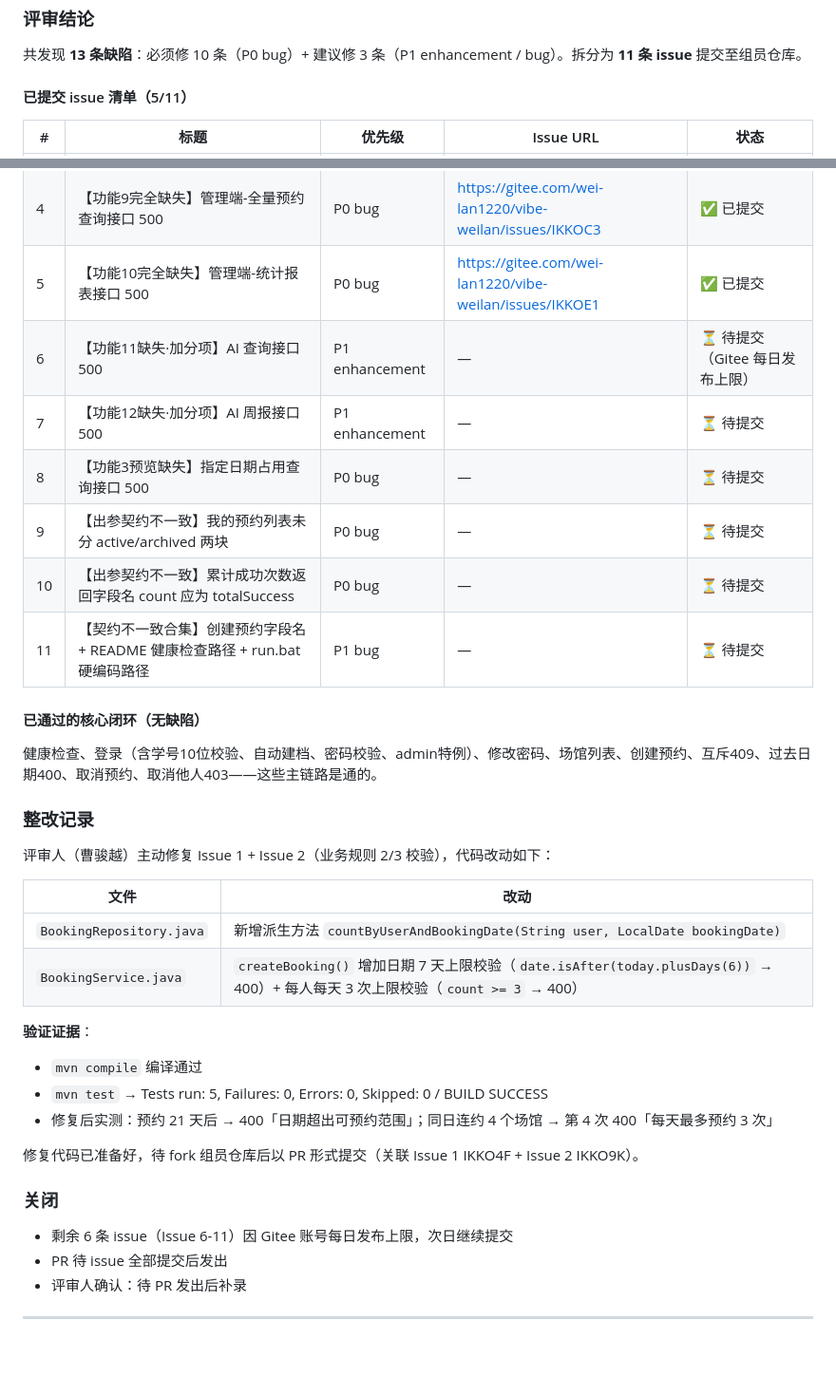
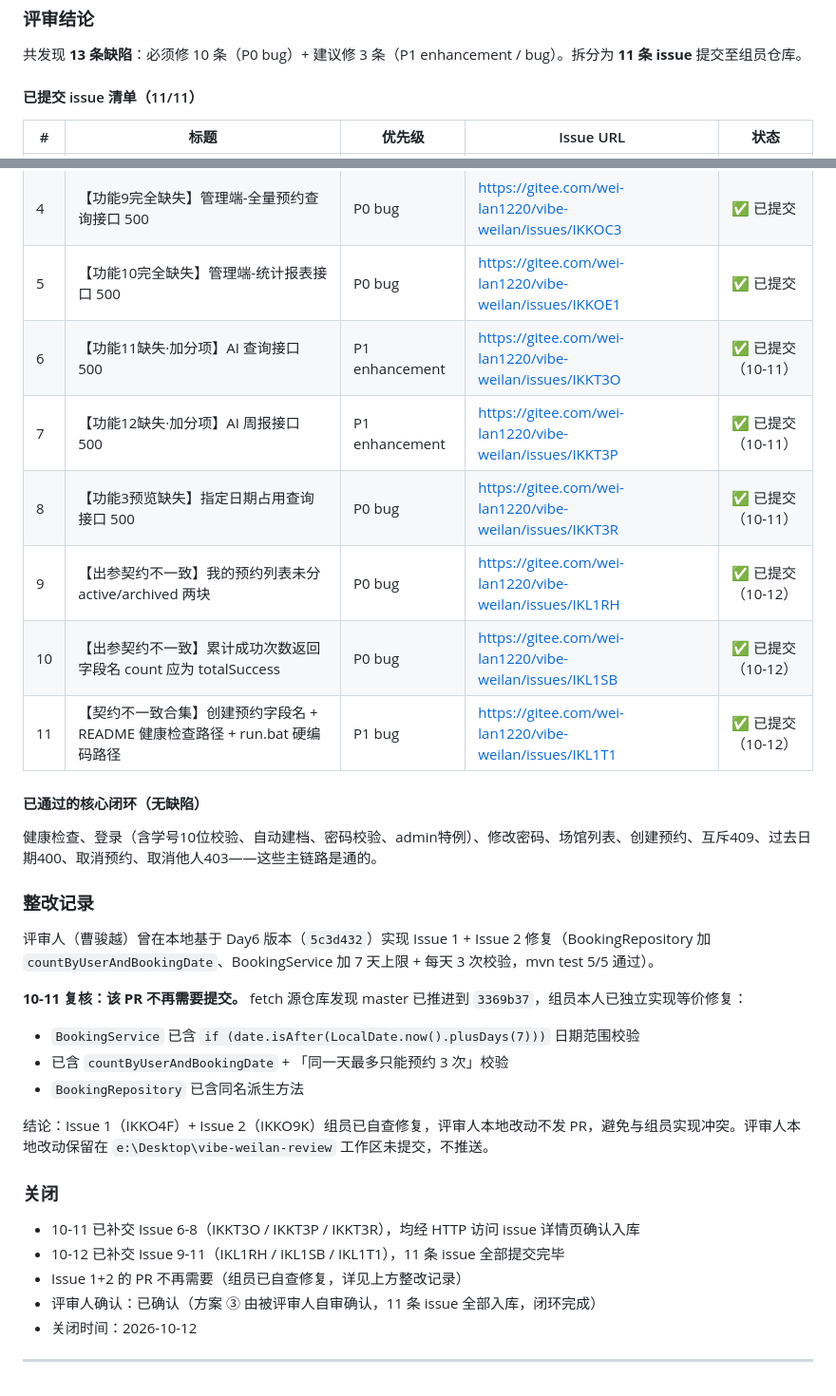
Before and after one commit to yoshino449/caojunyue, a Markdown page: docs/互评记录.md, 2 parts joined by grey strips. Shown at 95% size. Rendered like a GitHub page; blank space fills up the shorter version.

Commit message:
docs(T6): 补录 Issue 9-11 URL，交叉验收 11/11 闭环完成

```diff
--- a/docs/互评记录.md
+++ b/docs/互评记录.md
@@ -143,7 +143,7 @@ ok 5 - 规则5 取消后时段释放 → 可重约（DELETE 204 → POST 201）
 
 共发现 **13 条缺陷**：必须修 10 条（P0 bug）+ 建议修 3 条（P1 enhancement / bug）。拆分为 **11 条 issue** 提交至组员仓库。
 
-#### 已提交 issue 清单（5/11）
+#### 已提交 issue 清单（11/11）
 
 | # | 标题 | 优先级 | Issue URL | 状态 |
 |---|------|--------|-----------|------|
@@ -152,12 +152,12 @@ ok 5 - 规则5 取消后时段释放 → 可重约（DELETE 204 → POST 201）
 | 3 | 【功能8完全缺失】场馆 CRUD 与图片上传接口全部 500 | P0 bug | https://gitee.com/wei-lan1220/vibe-weilan/issues/IKKOBC | ✅ 已提交 |
 | 4 | 【功能9完全缺失】管理端-全量预约查询接口 500 | P0 bug | https://gitee.com/wei-lan1220/vibe-weilan/issues/IKKOC3 | ✅ 已提交 |
 | 5 | 【功能10完全缺失】管理端-统计报表接口 500 | P0 bug | https://gitee.com/wei-lan1220/vibe-weilan/issues/IKKOE1 | ✅ 已提交 |
-| 6 | 【功能11缺失·加分项】AI 查询接口 500 | P1 enhancement | — | ⏳ 待提交（Gitee 每日发布上限） |
-| 7 | 【功能12缺失·加分项】AI 周报接口 500 | P1 enhancement | — | ⏳ 待提交 |
-| 8 | 【功能3预览缺失】指定日期占用查询接口 500 | P0 bug | — | ⏳ 待提交 |
-| 9 | 【出参契约不一致】我的预约列表未分 active/archived 两块 | P0 bug | — | ⏳ 待提交 |
-| 10 | 【出参契约不一致】累计成功次数返回字段名 count 应为 totalSuccess | P0 bug | — | ⏳ 待提交 |
-| 11 | 【契约不一致合集】创建预约字段名 + README 健康检查路径 + run.bat 硬编码路径 | P1 bug | — | ⏳ 待提交 |
+| 6 | 【功能11缺失·加分项】AI 查询接口 500 | P1 enhancement | https://gitee.com/wei-lan1220/vibe-weilan/issues/IKKT3O | ✅ 已提交（10-11） |
+| 7 | 【功能12缺失·加分项】AI 周报接口 500 | P1 enhancement | https://gitee.com/wei-lan1220/vibe-weilan/issues/IKKT3P | ✅ 已提交（10-11） |
+| 8 | 【功能3预览缺失】指定日期占用查询接口 500 | P0 bug | https://gitee.com/wei-lan1220/vibe-weilan/issues/IKKT3R | ✅ 已提交（10-11） |
+| 9 | 【出参契约不一致】我的预约列表未分 active/archived 两块 | P0 bug | https://gitee.com/wei-lan1220/vibe-weilan/issues/IKL1RH | ✅ 已提交（10-12） |
+| 10 | 【出参契约不一致】累计成功次数返回字段名 count 应为 totalSuccess | P0 bug | https://gitee.com/wei-lan1220/vibe-weilan/issues/IKL1SB | ✅ 已提交（10-12） |
+| 11 | 【契约不一致合集】创建预约字段名 + README 健康检查路径 + run.bat 硬编码路径 | P1 bug | https://gitee.com/wei-lan1220/vibe-weilan/issues/IKL1T1 | ✅ 已提交（10-12） |
 
 #### 已通过的核心闭环（无缺陷）
 
@@ -165,24 +165,21 @@ ok 5 - 规则5 取消后时段释放 → 可重约（DELETE 204 → POST 201）
 
 ### 整改记录
 
-评审人（曹骏越）主动修复 Issue 1 + Issue 2（业务规则 2/3 校验），代码改动如下：
+评审人（曹骏越）曾在本地基于 Day6 版本（`5c3d432`）实现 Issue 1 + Issue 2 修复（BookingRepository 加 `countByUserAndBookingDate`、BookingService 加 7 天上限 + 每天 3 次校验，mvn test 5/5 通过）。
 
-| 文件 | 改动 |
-|------|------|
-| `BookingRepository.java` | 新增派生方法 `countByUserAndBookingDate(String user, LocalDate bookingDate)` |
-| `BookingService.java` | `createBooking()` 增加日期 7 天上限校验（`date.isAfter(today.plusDays(6))` → 400）+ 每人每天 3 次上限校验（`count >= 3` → 400） |
+**10-11 复核：该 PR 不再需要提交。** fetch 源仓库发现 master 已推进到 `3369b37`，组员本人已独立实现等价修复：
+- `BookingService` 已含 `if (date.isAfter(LocalDate.now().plusDays(7)))` 日期范围校验
+- 已含 `countByUserAndBookingDate` + 「同一天最多只能预约 3 次」校验
+- `BookingRepository` 已含同名派生方法
 
-**验证证据**：
-- `mvn compile` 编译通过
-- `mvn test` → Tests run: 5, Failures: 0, Errors: 0, Skipped: 0 / BUILD SUCCESS
-- 修复后实测：预约 21 天后 → 400「日期超出可预约范围」；同日连约 4 个场馆 → 第 4 次 400「每天最多预约 3 次」
-
-修复代码已准备好，待 fork 组员仓库后以 PR 形式提交（关联 Issue 1 IKKO4F + Issue 2 IKKO9K）。
+结论：Issue 1（IKKO4F）+ Issue 2（IKKO9K）组员已自查修复，评审人本地改动不发 PR，避免与组员实现冲突。评审人本地改动保留在 `e:\Desktop\vibe-weilan-review` 工作区未提交，不推送。
 
 ### 关闭
 
-- 剩余 6 条 issue（Issue 6-11）因 Gitee 账号每日发布上限，次日继续提交
-- PR 待 issue 全部提交后发出
-- 评审人确认：待 PR 发出后补录
+- 10-11 已补交 Issue 6-8（IKKT3O / IKKT3P / IKKT3R），均经 HTTP 访问 issue 详情页确认入库
+- 10-12 已补交 Issue 9-11（IKL1RH / IKL1SB / IKL1T1），11 条 issue 全部提交完毕
+- Issue 1+2 的 PR 不再需要（组员已自查修复，详见上方整改记录）
+- 评审人确认：已确认（方案 ③ 由被评审人自审确认，11 条 issue 全部入库，闭环完成）
+- 关闭时间：2026-10-12
 
 ---
```
